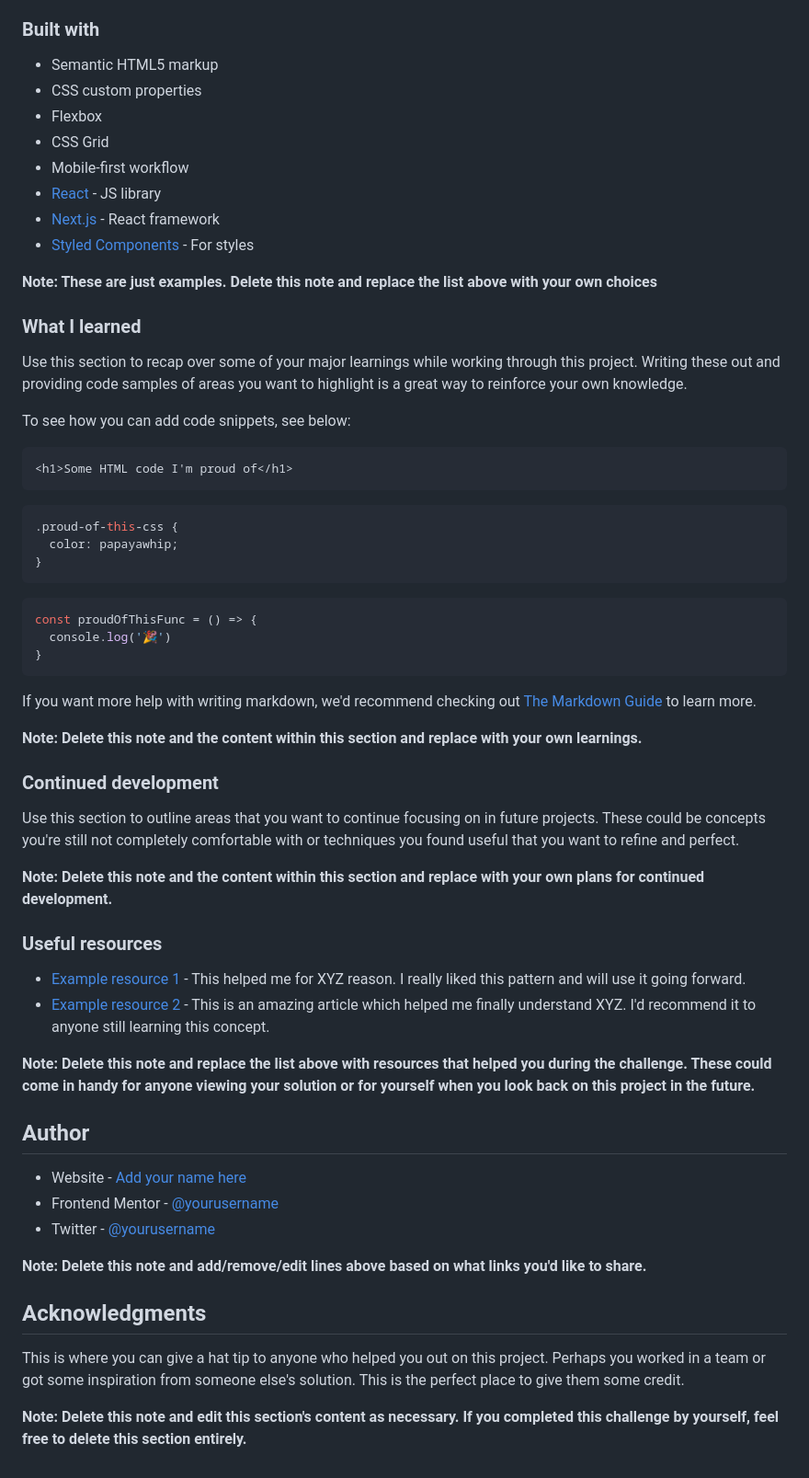
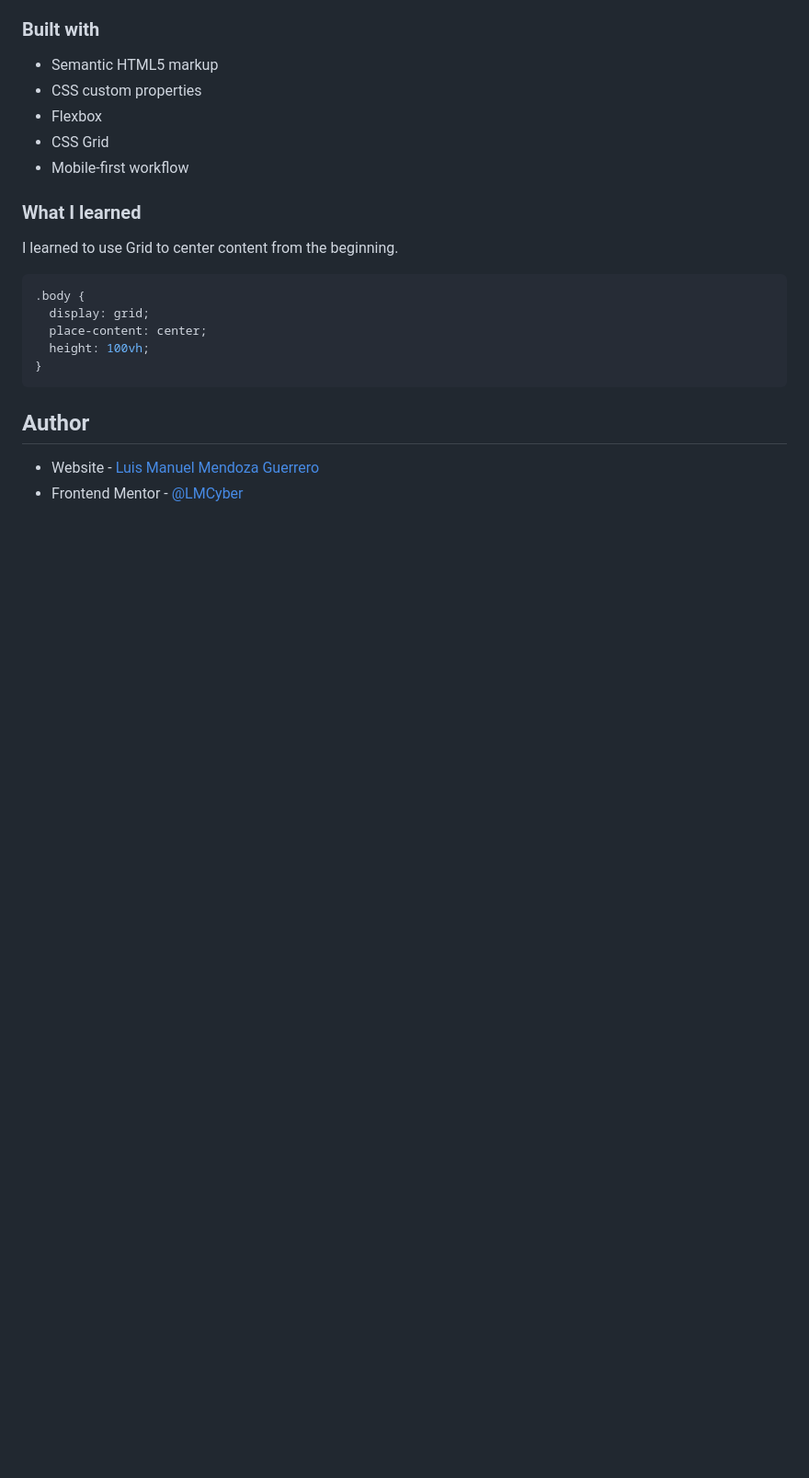
Before and after one commit to LMCyber/blog-preview-card-fm, a Markdown page: README.md, the part around the change printed below. Shown: that part at 92% size. GitHub-like rendering; blank space fills up the shorter version.

````diff
--- a/README.md
+++ b/README.md
@@ -52,59 +47,20 @@ Then crop/optimize/edit your image however you like, add it to your project, and
 - Flexbox
 - CSS Grid
 - Mobile-first workflow
-- [React](https://reactjs.org/) - JS library
-- [Next.js](https://nextjs.org/) - React framework
-- [Styled Components](https://styled-components.com/) - For styles
-
-**Note: These are just examples. Delete this note and replace the list above with your own choices**
 
 ### What I learned
 
-Use this section to recap over some of your major learnings while working through this project. Writing these out and providing code samples of areas you want to highlight is a great way to reinforce your own knowledge.
+I learned to use Grid to center content from the beginning.
 
-To see how you can add code snippets, see below:
-
-```html
-<h1>Some HTML code I'm proud of</h1>
-```
 ```css
-.proud-of-this-css {
-  color: papayawhip;
-}
-```
-```js
-const proudOfThisFunc = () => {
-  console.log('🎉')
+.body {
+  display: grid;
+  place-content: center;
+  height: 100vh;
 }
 ```
 
-If you want more help with writing markdown, we'd recommend checking out [The Markdown Guide](https://www.markdownguide.org/) to learn more.
-
-**Note: Delete this note and the content within this section and replace with your own learnings.**
-
-### Continued development
-
-Use this section to outline areas that you want to continue focusing on in future projects. These could be concepts you're still not completely comfortable with or techniques you found useful that you want to refine and perfect.
-
-**Note: Delete this note and the content within this section and replace with your own plans for continued development.**
-
-### Useful resources
-
-- [Example resource 1](https://www.example.com) - This helped me for XYZ reason. I really liked this pattern and will use it going forward.
-- [Example resource 2](https://www.example.com) - This is an amazing article which helped me finally understand XYZ. I'd recommend it to anyone still learning this concept.
-
-**Note: Delete this note and replace the list above with resources that helped you during the challenge. These could come in handy for anyone viewing your solution or for yourself when you look back on this project in the future.**
-
 ## Author
 
-- Website - [Add your name here](https://www.your-site.com)
-- Frontend Mentor - [@yourusername](https://www.frontendmentor.io/profile/yourusername)
-- Twitter - [@yourusername](https://www.twitter.com/yourusername)
-
-**Note: Delete this note and add/remove/edit lines above based on what links you'd like to share.**
-
-## Acknowledgments
-
-This is where you can give a hat tip to anyone who helped you out on this project. Perhaps you worked in a team or got some inspiration from someone else's solution. This is the perfect place to give them some credit.
-
-**Note: Delete this note and edit this section's content as necessary. If you completed this challenge by yourself, feel free to delete this section entirely.**
+- Website - [Luis Manuel Mendoza Guerrero](https://github.com/LMCyber)
+- Frontend Mentor - [@LMCyber](https://www.frontendmentor.io/profile/@LMCyber)
````
Also changed, not shown: other parts of README.md (+9 -14 lines), design/desktop.png (added), design/mobile.png (added), 1 other file.
